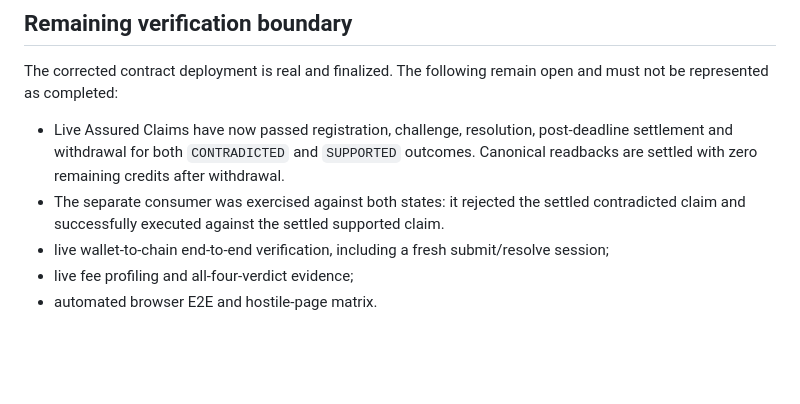
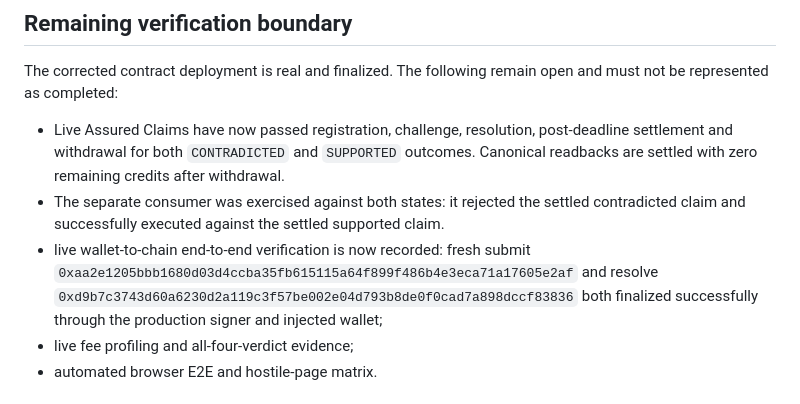
Before and after one commit to ometere123/margin, a Markdown page: FINAL_HANDOFF.md, the part around the change. GitHub-like rendering; blank space fills up the shorter version.

Commit message:
docs: close wallet lifecycle verification gap

```diff
--- a/FINAL_HANDOFF.md
+++ b/FINAL_HANDOFF.md
@@ -72,7 +72,7 @@ The corrected contract deployment is real and finalized. The following remain op
 
 - Live Assured Claims have now passed registration, challenge, resolution, post-deadline settlement and withdrawal for both `CONTRADICTED` and `SUPPORTED` outcomes. Canonical readbacks are settled with zero remaining credits after withdrawal.
 - The separate consumer was exercised against both states: it rejected the settled contradicted claim and successfully executed against the settled supported claim.
-- live wallet-to-chain end-to-end verification, including a fresh submit/resolve session;
+- live wallet-to-chain end-to-end verification is now recorded: fresh submit `0xaa2e1205bbb1680d03d4ccba35fb615115a64f899f486b4e3eca71a17605e2af` and resolve `0xd9b7c3743d60a6230d2a119c3f57be002e04d793b8de0f0cad7a898dccf83836` both finalized successfully through the production signer and injected wallet;
 - live fee profiling and all-four-verdict evidence;
 - automated browser E2E and hostile-page matrix.
 
```
